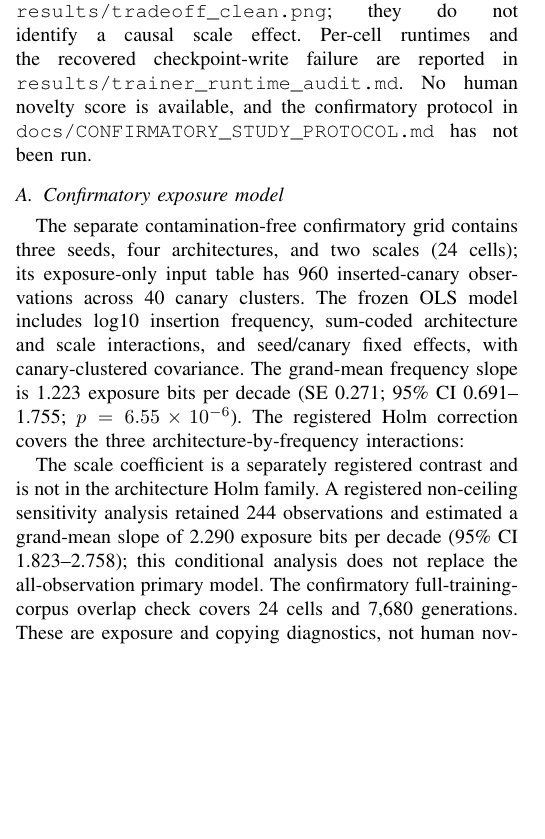
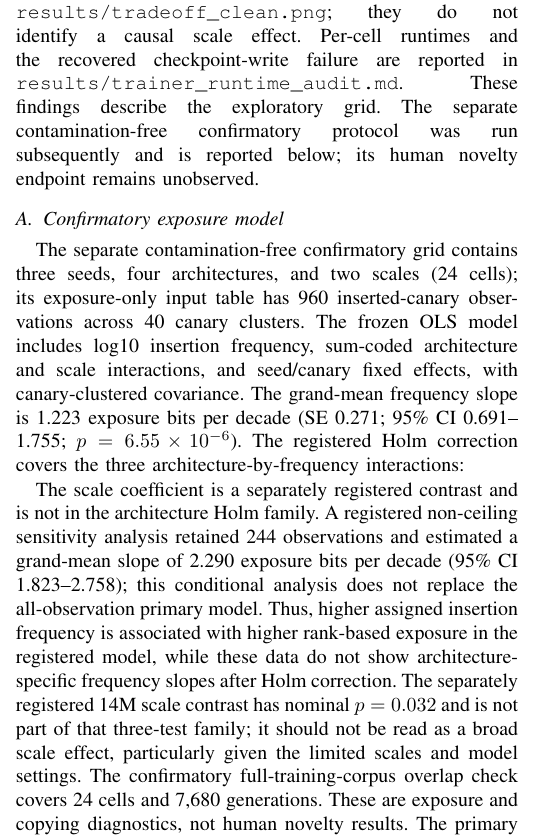
Before and after one commit to Aaravkhanal/canary-memorization-study, a LaTeX paper (paper/ieee_manuscript.tex): part of one column of page 2 of 3, cut so that both start at the same text, the shorter picture padded with empty space. Compiled offline with pdfLaTeX.

Commit message:
Refresh manuscript with final exposure findings

```diff
--- a/paper/ieee_manuscript.tex
+++ b/paper/ieee_manuscript.tex
@@ -4,8 +4,8 @@
 \usepackage{hyperref}
 \usepackage{xcolor}
 
-\title{Memorization and Compositional Creativity in Small Language Models:\\
-A Controlled Canary Study Across Transformer Architectures}
+\title{Canary Exposure in Small Language Models:\\
+A Controlled Study Across Transformer Architectures}
 
 \author{\IEEEauthorblockN{Aarav Khanal}}
 
@@ -135,8 +135,9 @@ LayerNorm & 0.000/0.817 & -0.094/0.792 & 2.015/0.808 & 2.132/0.788 & 1.932/0.782
 The corresponding exploratory 48M grid is also complete, but single-seed and uses a different learning rate.
 Its matched descriptive table and figure are in \texttt{results/tradeoff\_clean.csv} and
 \texttt{results/tradeoff\_clean.png}; they do not identify a causal scale effect. Per-cell runtimes and the
-recovered checkpoint-write failure are reported in \texttt{results/trainer\_runtime\_audit.md}. No human novelty
-score is available, and the confirmatory protocol in \texttt{docs/CONFIRMATORY\_STUDY\_PROTOCOL.md} has not been run.
+recovered checkpoint-write failure are reported in \texttt{results/trainer\_runtime\_audit.md}. These findings
+describe the exploratory grid. The separate contamination-free confirmatory protocol was run subsequently and is
+reported below; its human novelty endpoint remains unobserved.
 
 \subsection{Confirmatory exposure model}
 The separate contamination-free confirmatory grid contains three seeds, four architectures, and two scales (24
@@ -168,6 +169,10 @@ Frequency $\times$ 14M scale contrast & 0.0821 & 0.0384 & [0.0069, 0.1573] & 0.0
 The scale coefficient is a separately registered contrast and is not in the architecture Holm family. A registered
 non-ceiling sensitivity analysis retained 244 observations and estimated a grand-mean slope of 2.290 exposure bits
 per decade (95\% CI 1.823--2.758); this conditional analysis does not replace the all-observation primary model.
+Thus, higher assigned insertion frequency is associated with higher rank-based exposure in the registered model,
+while these data do not show architecture-specific frequency slopes after Holm correction. The separately
+registered 14M scale contrast has nominal $p=0.032$ and is not part of that three-test family; it should not be
+read as a broad scale effect, particularly given the limited scales and model settings.
 The confirmatory full-training-corpus overlap check covers 24 cells and 7,680 generations. These are exposure and
 copying diagnostics, not human novelty results. The primary external-rater V/T/N endpoint has not been collected.
 
```
Also changed, not shown: docs/CONFIRMATORY_EXECUTION_PLAN.md (+5 -0 lines), docs/CONFIRMATORY_PROGRESS.md (+3 -0 lines), README.md, 1 other file.
